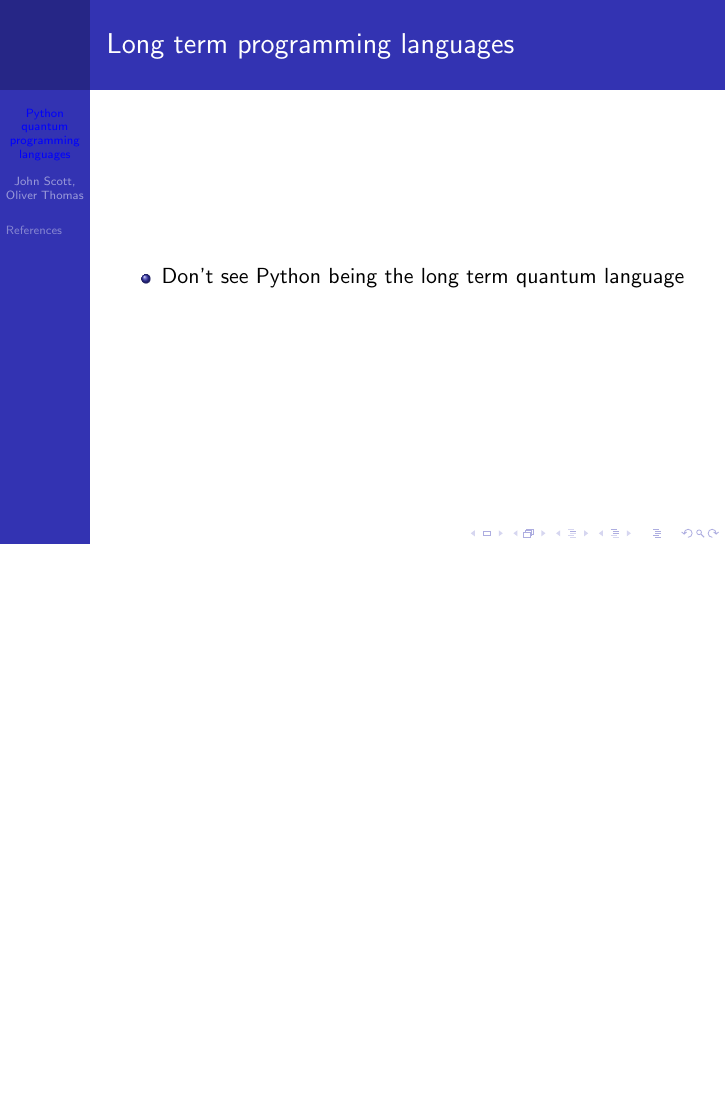
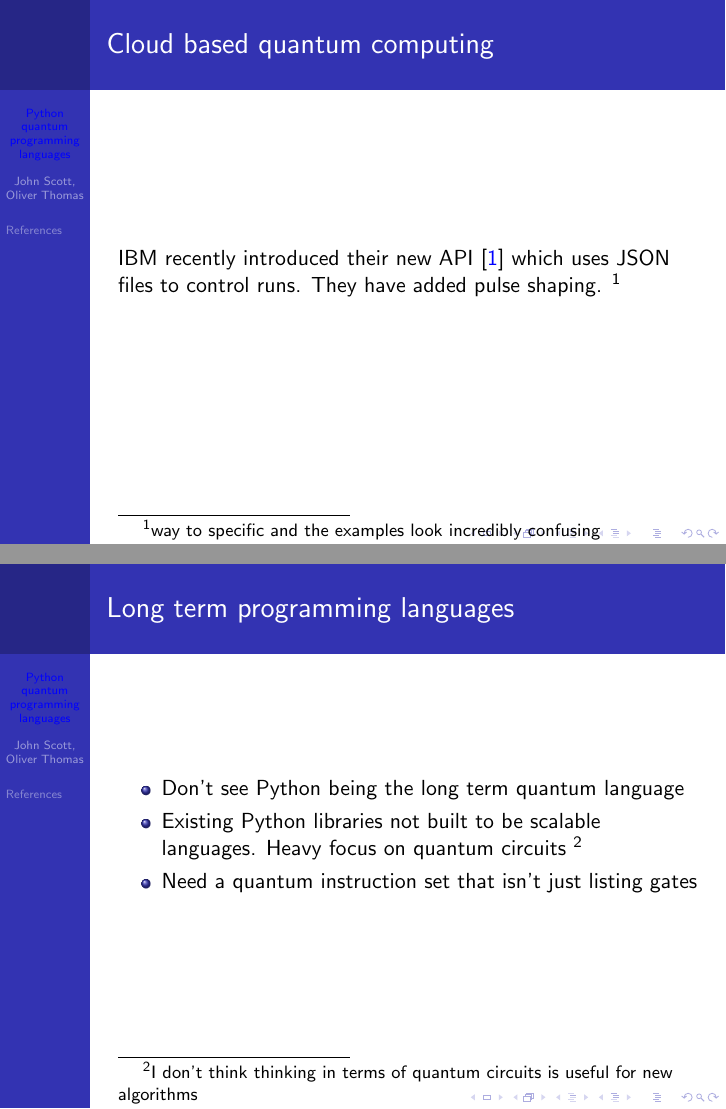
Before and after one commit to bristol-qecdt/qsoftware, LaTeX slides (Q_Initiative/main.tex): page 4 of 6 before the commit and pages 4 and 5 of 7 after it, the two joined at a grey line, the shorter picture padded with empty space. Compiled offline with pdfLaTeX.

Commit message:
added qiskit api ref

```diff
--- a/Q_Initiative/main.tex
+++ b/Q_Initiative/main.tex
@@ -116,11 +116,22 @@
         \end{block}
 \end{columns}
 \end{frame}
+
+\begin{frame}
+    \frametitle{Cloud based quantum computing}
+    IBM recently introduced their new API \cite{mckay2018qiskit} which uses JSON files to control runs. They have
+added pulse shaping. \footnote{way to specific and the examples look incredibly confusing}
+
+\end{frame}
 % slide 4
 \begin{frame}
 \frametitle{Long term programming languages}
 \begin{itemize}
     \item Don't see Python being the long term quantum language
+    \item Existing Python libraries not built to be scalable languages. Heavy focus on
+        quantum circuits \footnote{I don't think thinking in terms of quantum circuits is
+        useful for new algorithms}
+    \item Need a quantum instruction set that isn't just listing gates
 \end{itemize}
 \end{frame}
 
```
Also changed, not shown: Q_Initiative/refs.bib (+7 -0 lines), Q_Initiative/main.bbl, Q_Initiative/main.pdf, 7 other files.
